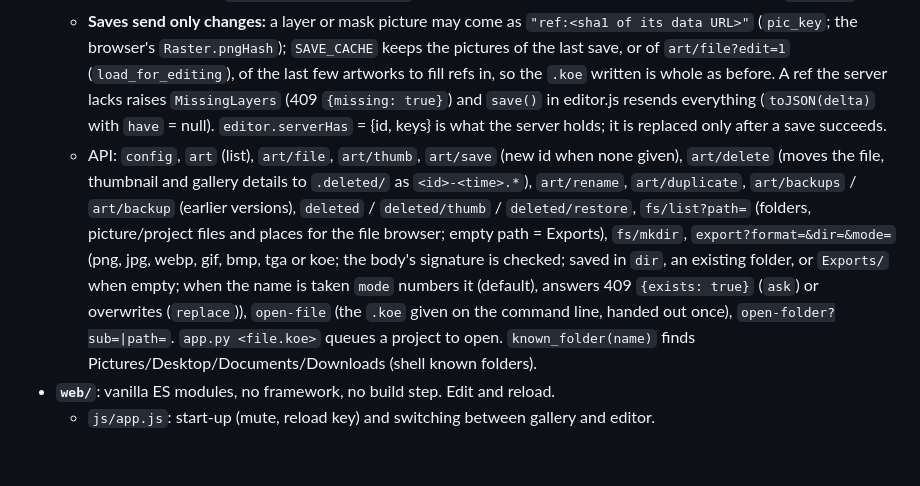
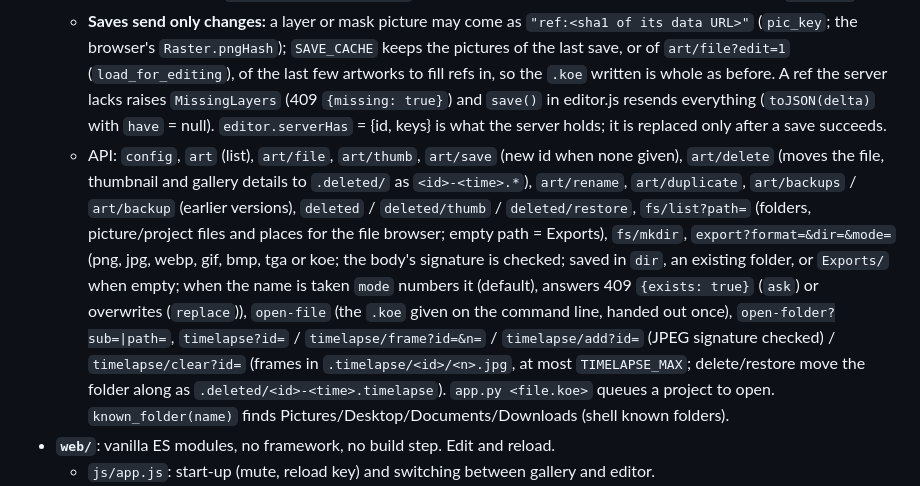
Before and after one commit to laurmoe7/KoeStudio, a Markdown page: CLAUDE.md, the part around one of its changes. Rendered like a GitHub page; blank space fills up the shorter version.

Commit message:
Notes: selection bar, timelapse, layer find box, typed transform
Co-Authored-By: Claude Opus 5.5 <noreply@anthropic.com>

```diff
--- a/CLAUDE.md
+++ b/CLAUDE.md
@@ -28,7 +28,7 @@ Windows desktop drawing and painting program, aiming to be a full-purpose tool i
   - `Handler._allowed` refuses requests from other web pages (foreign `Host`, foreign `Origin`, `Sec-Fetch-Site` cross-site/same-site).
   - Static files are sent `Cache-Control: no-cache` (revalidated, so a reload picks up edits); API answers `no-store`.
   - **Saves send only changes:** a layer or mask picture may come as `"ref:<sha1 of its data URL>"` (`pic_key`; the browser's `Raster.pngHash`); `SAVE_CACHE` keeps the pictures of the last save, or of `art/file?edit=1` (`load_for_editing`), of the last few artworks to fill refs in, so the `.koe` written is whole as before. A ref the server lacks raises `MissingLayers` (409 `{missing: true}`) and `save()` in editor.js resends everything (`toJSON(delta)` with `have` = null). `editor.serverHas` = {id, keys} is what the server holds; it is replaced only after a save succeeds.
-  - API: `config`, `art` (list), `art/file`, `art/thumb`, `art/save` (new id when none given), `art/delete` (moves the file, thumbnail and gallery details to `.deleted/` as `<id>-<time>.*`), `art/rename`, `art/duplicate`, `art/backups` / `art/backup` (earlier versions), `deleted` / `deleted/thumb` / `deleted/restore`, `fs/list?path=` (folders, picture/project files and places for the file browser; empty path = Exports), `fs/mkdir`, `export?format=&dir=&mode=` (png, jpg, webp, gif, bmp, tga or koe; the body's signature is checked; saved in `dir`, an existing folder, or `Exports/` when empty; when the name is taken `mode` numbers it (default), answers 409 `{exists: true}` (`ask`) or overwrites (`replace`)), `open-file` (the `.koe` given on the command line, handed out once), `open-folder?sub=|path=`. `app.py <file.koe>` queues a project to open. `known_folder(name)` finds Pictures/Desktop/Documents/Downloads (shell known folders).
+  - API: `config`, `art` (list), `art/file`, `art/thumb`, `art/save` (new id when none given), `art/delete` (moves the file, thumbnail and gallery details to `.deleted/` as `<id>-<time>.*`), `art/rename`, `art/duplicate`, `art/backups` / `art/backup` (earlier versions), `deleted` / `deleted/thumb` / `deleted/restore`, `fs/list?path=` (folders, picture/project files and places for the file browser; empty path = Exports), `fs/mkdir`, `export?format=&dir=&mode=` (png, jpg, webp, gif, bmp, tga or koe; the body's signature is checked; saved in `dir`, an existing folder, or `Exports/` when empty; when the name is taken `mode` numbers it (default), answers 409 `{exists: true}` (`ask`) or overwrites (`replace`)), `open-file` (the `.koe` given on the command line, handed out once), `open-folder?sub=|path=`, `timelapse?id=` / `timelapse/frame?id=&n=` / `timelapse/add?id=` (JPEG signature checked) / `timelapse/clear?id=` (frames in `.timelapse/<id>/<n>.jpg`, at most `TIMELAPSE_MAX`; delete/restore move the folder along as `.deleted/<id>-<time>.timelapse`). `app.py <file.koe>` queues a project to open. `known_folder(name)` finds Pictures/Desktop/Documents/Downloads (shell known folders).
 - **`web/`**: vanilla ES modules, no framework, no build step. Edit and reload.
   - `js/app.js`: start-up (mute, reload key) and switching between gallery and editor.
   - `js/imageformats.js`: export formats (`EXPORT_FORMATS`), `sanitizeExportOptions`/`exportSize` for the Export dialog, and pure TGA/BMP/GIF encoders (median-cut palette + LZW); PNG/JPEG/WebP come from `canvas.toBlob`. `js/views/exporttools.js` (Editor mixin): `exportAs(format)` (with a format: straight PNG; without: the Export dialog, options kept in `koe.exportOpts`), `exportCanvas` (area, paper, scale: whole-number enlargements unsmoothed, reductions halved step by step), `saveProjectFile()` (the whole `doc.toJSON()` as a `.koe` where the file browser says), `writeExport` (asks before replacing; a vanished folder falls back to Exports). Folders are remembered in `koe.exportDir` / `koe.projectDir` (`''` = Exports). `js/views/filebrowser.js`: `browseFile({title, dir, name, ext})` resolves to `{dir, name}`; `joinPath`/`stripExt` are tested and `openEarlierVersion()`; `app.py` `export_image` checks the file signature per format.
```
Also changed, not shown: other parts of CLAUDE.md (+1 -0 lines).
